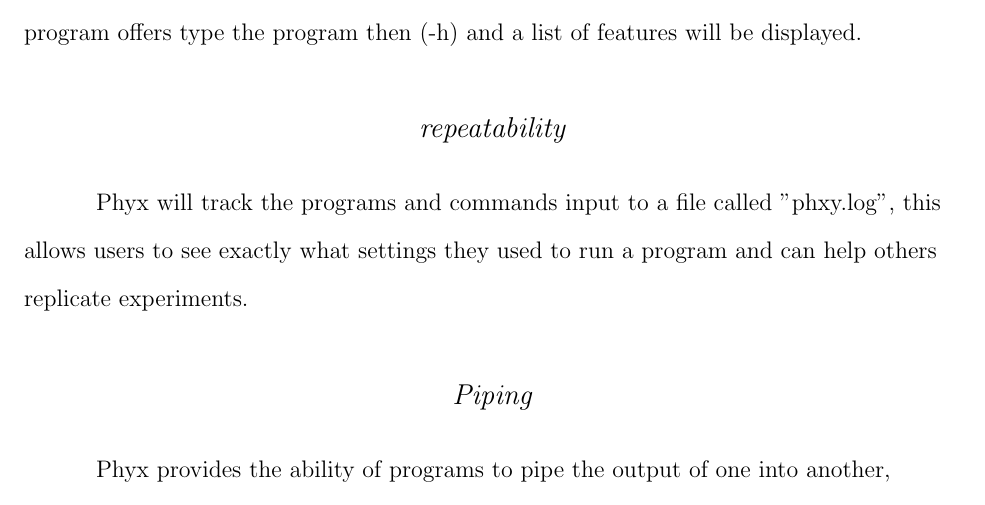
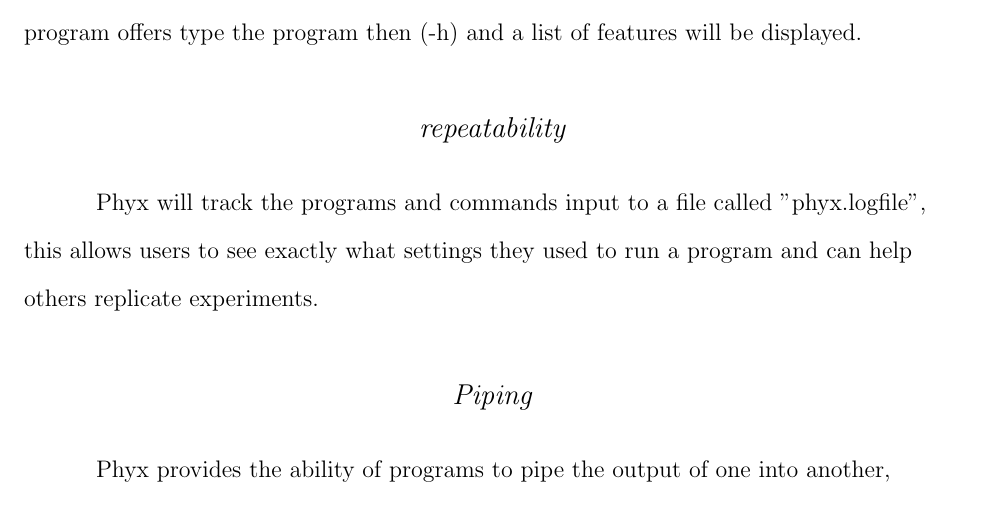
Before and after one commit to FePhyFoFum/phyx, a LaTeX document (doc/Phyxed_Manual.tex): part of page 2 of 12, cut so that both start at the same text. Compiled offline with pdfLaTeX.

Commit message:
minor typo

```diff
--- a/doc/Phyxed_Manual.tex
+++ b/doc/Phyxed_Manual.tex
@@ -111,7 +111,7 @@
 
 \subsection{repeatability}
 
-Phyx will track the programs and commands input to a file called "phxy.log", this allows users to see exactly what settings they used to run a program and can help others replicate experiments.
+Phyx will track the programs and commands input to a file called "phyx.logfile", this allows users to see exactly what settings they used to run a program and can help others replicate experiments.
 
 \subsection{Piping}
 
```
Also changed, not shown: doc/Phyxed_Manual.pdf, 2 other files.
